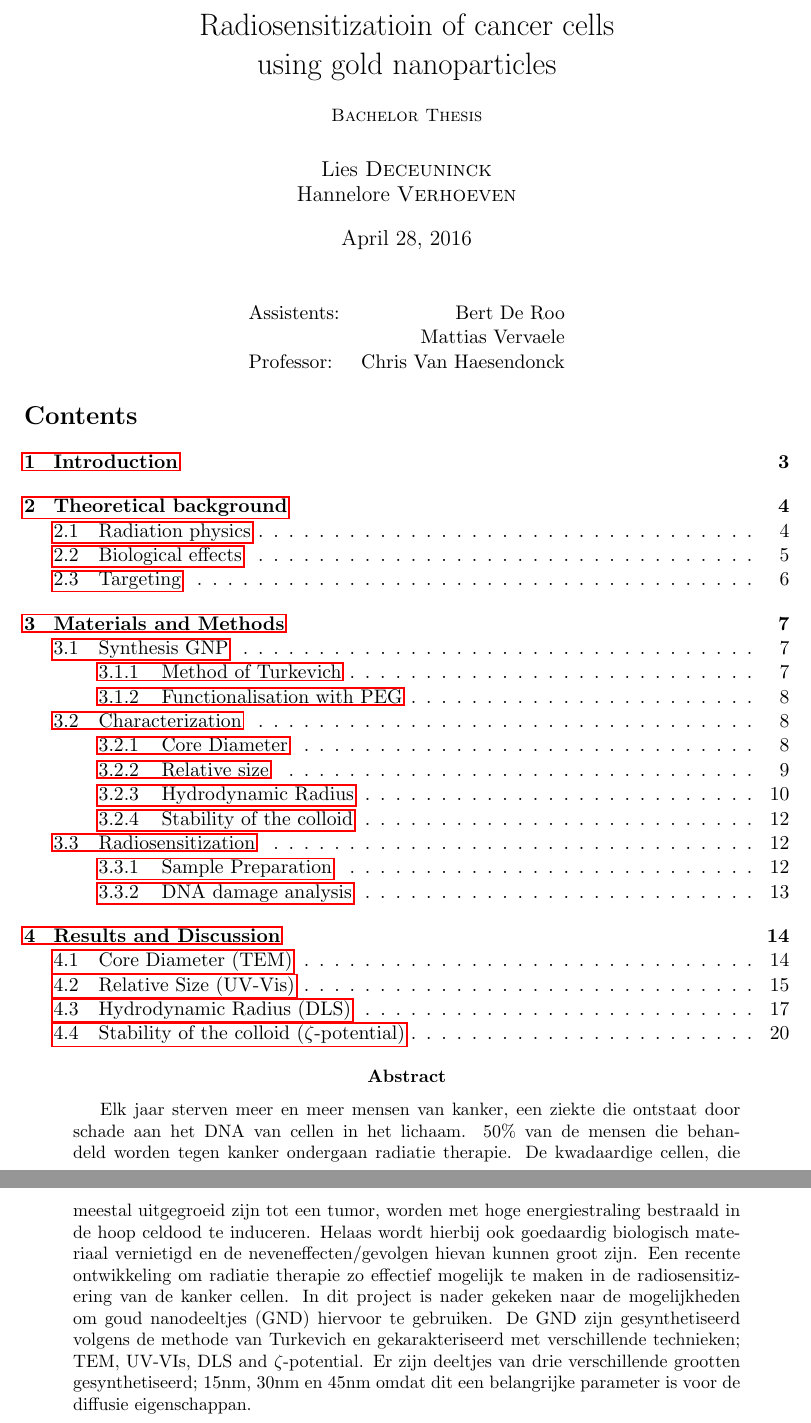
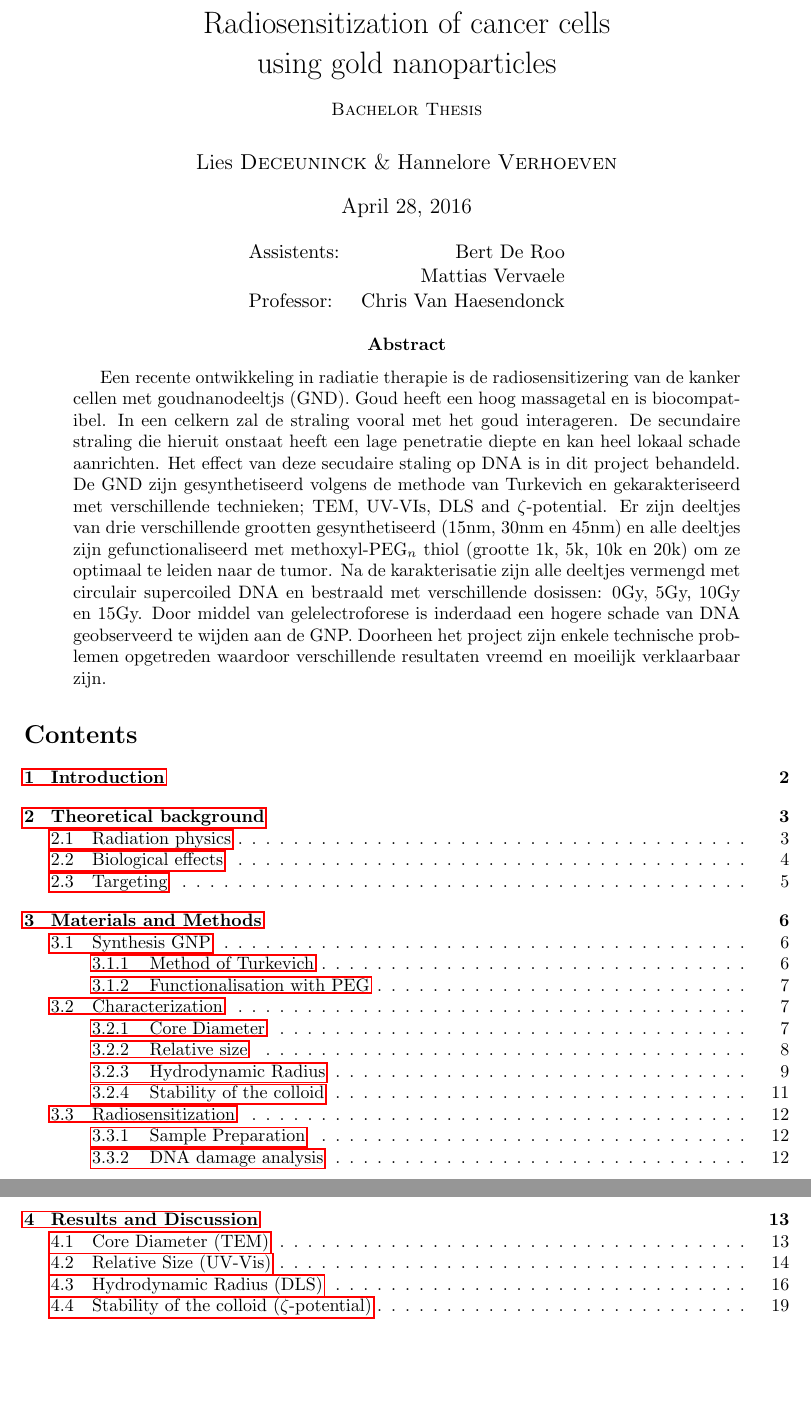
Before and after one commit to Lies1995/Bachelorproef2, a LaTeX paper (Verslag/main.tex): two parts of pages 1 and 2 of 24, joined at a grey line, cut so that both start at the same text, the shorter picture padded with empty space. Compiled offline with pdfLaTeX.

Commit message:
no message

```diff
--- a/Verslag/main.tex
+++ b/Verslag/main.tex
@@ -46,40 +46,42 @@ top=20mm,
 \def\mean#1{\left< #1 \right>}
 %\usepackage{times} % Uncomment to use the Times New Roman font
 
+
 %----------------------------------------------------------------------------------------
 %	DOCUMENT INFORMATION
 %----------------------------------------------------------------------------------------
 
-\title{Radiosensitizatioin of cancer cells \\ using gold nanoparticles \\ \vspace{0.5cm}\small{\textsc{Bachelor Thesis}}} % Title
+\title{\vspace{-1.5cm} Radiosensitization of cancer cells \\ using gold nanoparticles \\ \vspace{0.4cm}\small{\textsc{Bachelor Thesis}}} % Title
 
-\author{Lies \textsc{Deceuninck}\\ Hannelore \textsc{Verhoeven}} % Author name
+\author{Lies \textsc{Deceuninck} $\&$ Hannelore \textsc{Verhoeven}} % Author name
 
-\date{\today} % Date for the report
+\date{\today} % Date for the repo
 
 \begin{document}
+
 \maketitle % Insert the title, author and date
- \begin{center}
+\vspace{-1cm}
+\begin{center}
 \begin{tabular}{l r}
-
 Assistents: & Bert De Roo \\ % Partner names
 & Mattias Vervaele \\
-
 Professor: & Chris Van Haesendonck % Instructor/supervisor
 \end{tabular}
 \end{center}
+%If you wish to include an abstract, uncomment the lines below
+\begin{abstract}
+ % Elk jaar sterven meer en meer mensen van kanker, een ziekte die ontstaat door schade aan het DNA van cellen in het lichaam. $50\%$ van de mensen die behandeld worden tegen kanker ondergaan radiatie therapie. De kwadaardige cellen, die meestal uitgegroeid zijn tot een tumor, worden met hoge energiestraling bestraald in de hoop celdood te induceren. Helaas wordt hierbij ook goedaardig biologisch materiaal vernietigd en de neveneffecten/gevolgen hievan kunnen groot zijn.
+  Een recente ontwikkeling in radiatie therapie is de radiosensitizering van de kanker cellen met goudnanodeeltjs (GND).  Goud heeft een hoog massagetal en is biocompatibel. In een celkern zal de straling vooral met het goud interageren. De secundaire straling die hieruit onstaat heeft een lage penetratie diepte en kan heel lokaal schade aanrichten. Het effect van deze secudaire staling op DNA is in dit project behandeld. De GND zijn gesynthetiseerd volgens de methode van Turkevich en gekarakteriseerd met verschillende technieken; TEM, UV-VIs, DLS and $\zeta$-potential. Er zijn deeltjes van drie verschillende grootten gesynthetiseerd ($15$nm, $30$nm en $45$nm) en alle deeltjes zijn gefunctionaliseerd met methoxyl-PEG$_n$ thiol (grootte $1$k, $5$k, $10$k en $20$k) om ze optimaal te leiden naar de tumor. Na de karakterisatie zijn alle deeltjes vermengd met circulair supercoiled DNA en bestraald met verschillende dosissen: $0$Gy, $5$Gy, $10$Gy en $15$Gy. Door middel van gelelectroforese is inderdaad een hogere schade van DNA geobserveerd te wijden aan de GNP. Doorheen het project zijn enkele technische problemen opgetreden waardoor verschillende resultaten vreemd en moeilijk verklaarbaar zijn.
+\end{abstract}
+\small
 \tableofcontents
 
 
- %If you wish to include an abstract, uncomment the lines below
-\begin{abstract}
-   Elk jaar sterven meer en meer mensen van kanker, een ziekte die ontstaat door schade aan het DNA van cellen in het lichaam. $50\%$ van de mensen die behandeld worden tegen kanker ondergaan radiatie therapie. De kwadaardige cellen, die meestal uitgegroeid zijn tot een tumor, worden met hoge energiestraling bestraald in de hoop celdood te induceren. Helaas wordt hierbij ook goedaardig biologisch materiaal vernietigd en de neveneffecten/gevolgen hievan kunnen groot zijn.
-   Een recente ontwikkeling om radiatie therapie zo effectief mogelijk te maken in de radiosensitizering van de kanker cellen. In dit project is nader gekeken naar de mogelijkheden om goud nanodeeltjes (GND) hiervoor te gebruiken. De GND zijn gesynthetiseerd volgens de methode van Turkevich en gekarakteriseerd met verschillende technieken; TEM, UV-VIs, DLS and $\zeta$-potential. Er zijn deeltjes van drie verschillende grootten gesynthetiseerd; $15$nm, $30$nm en $45$nm omdat dit een belangrijke parameter is voor de diffusie eigenschappan.
-\end{abstract}
+\normalsize
 
 %----------------------------------------------------------------------------------------
 %Content
 %----------------------------------------------------------------------------------------
-\newpage
 \input{content/Introduction}
 \input{content/MaterialAndMethods}
 %\newpage
```
Also changed, not shown: 1 other file.
